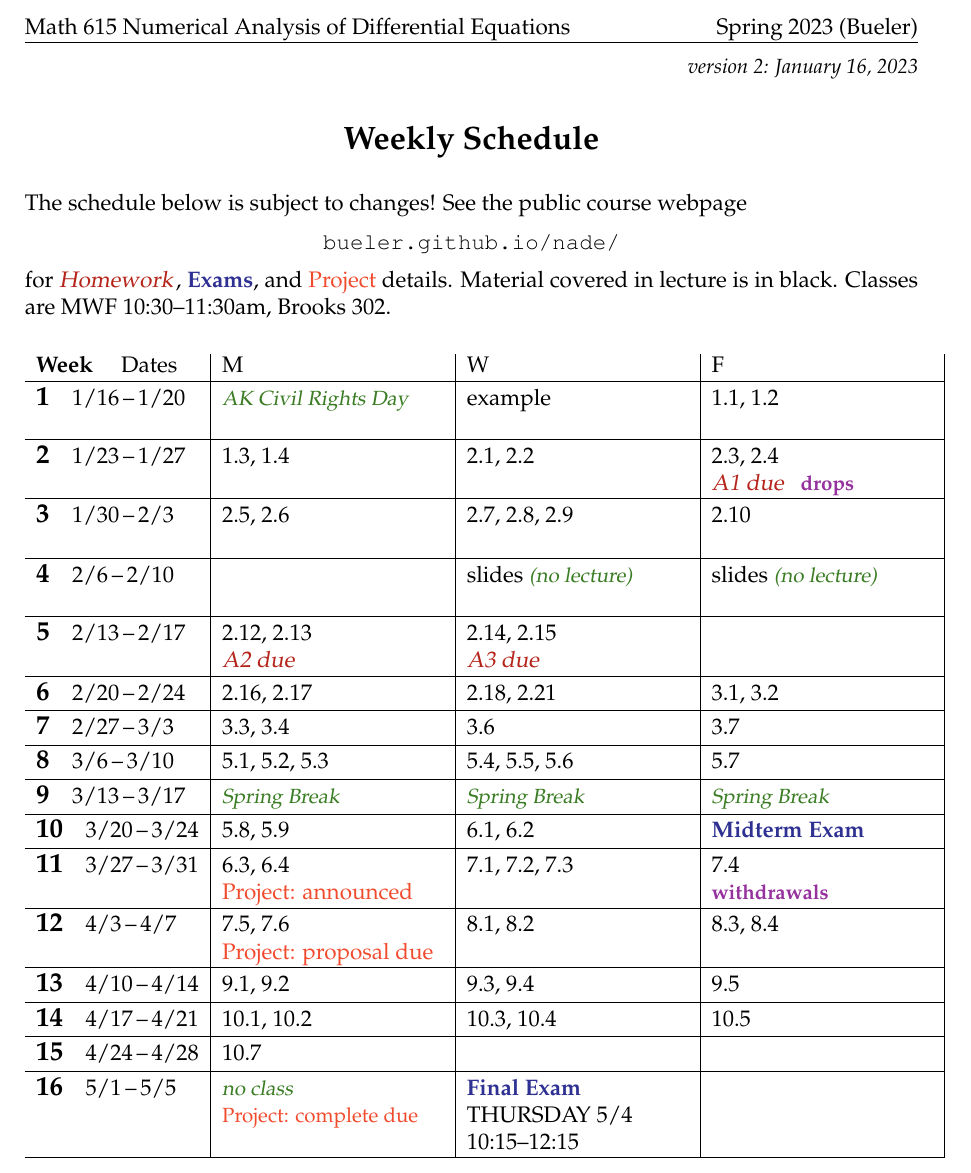
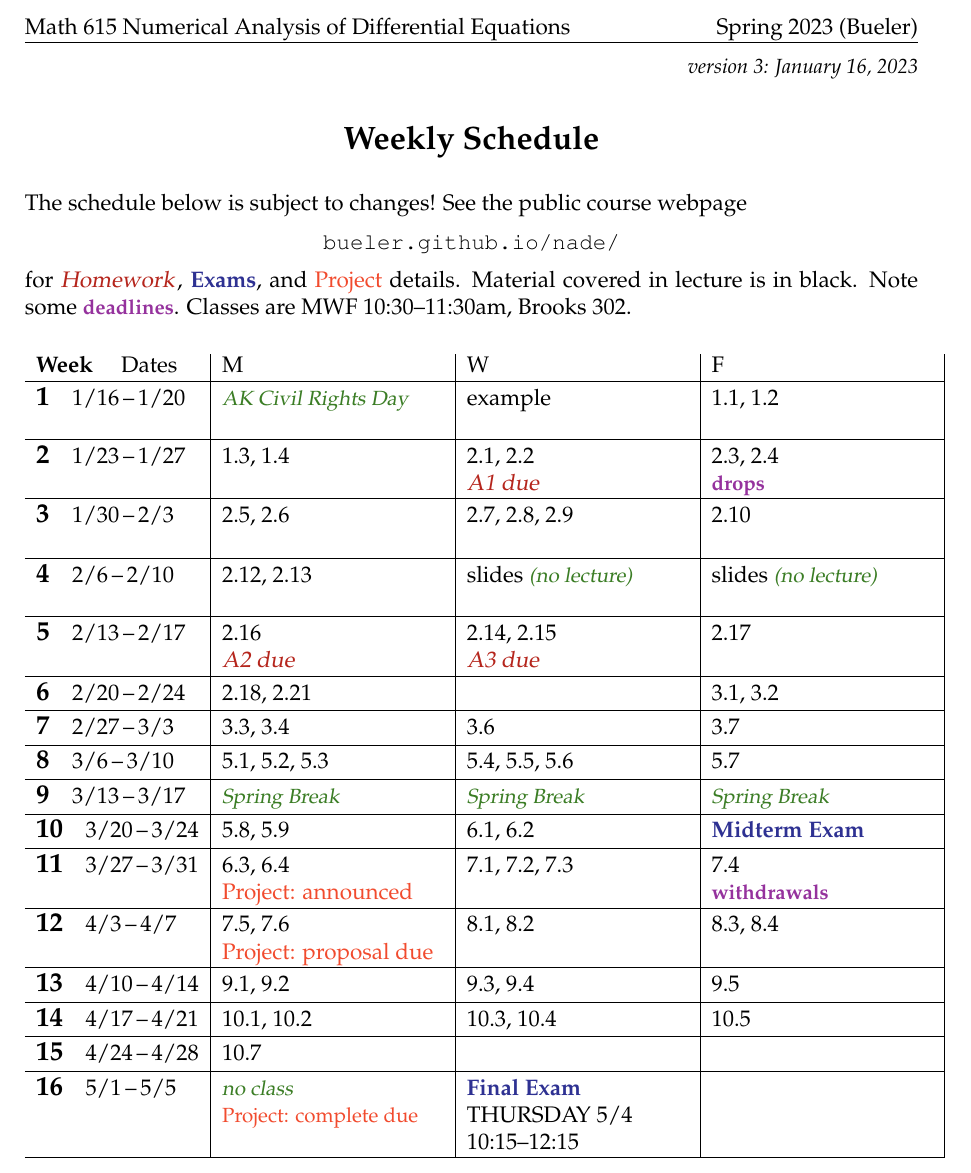
Before and after one commit to bueler/nade, a LaTeX document (assets/general/S23/schedule.tex): part of the page, cut so that both start at the same text. Compiled offline with pdfLaTeX.

Commit message:
clean up schedule and move A1 due date forward

```diff
--- a/assets/general/S23/schedule.tex
+++ b/assets/general/S23/schedule.tex
@@ -42,7 +42,7 @@
 
 
 \begin{document}
-\hfill \small \emph{version 2: \today} \normalsize
+\hfill \small \emph{version 3: \today} \normalsize
 
 \bigskip\bigskip
 \centerline{\Large \textbf{Weekly Schedule}}
@@ -54,7 +54,7 @@ The schedule below is subject to changes!  See the public course webpage
 
 \centerline{\href{https://bueler.github.io/nade/index.html}{\texttt{bueler.github.io/nade/}}}
 
-\noindent for \due{Homework}, \ee{Exams}, and \proj{Project} details.  Material covered in lecture is in black.  Classes are MWF 10:30--11:30am, Brooks 302.
+\noindent for \due{Homework}, \ee{Exams}, and \proj{Project} details.  Material covered in lecture is in black.  Note some \dl{deadlines}.  Classes are MWF 10:30--11:30am, Brooks 302.
 
 \bigskip
 
@@ -63,15 +63,15 @@ The schedule below is subject to changes!  See the public course webpage
 
 \wkday{1}{1/16}{1/20}     & \vac{AK Civil Rights Day} \par \phantom{x} & example & 1.1, 1.2 \\ \hline
 
-\wkday{2}{1/23}{1/27}     & 1.3, 1.4 & 2.1, 2.2 & 2.3, 2.4 \par \hdue{A1} \, \dl{drops} \\ \hline
+\wkday{2}{1/23}{1/27}     & 1.3, 1.4 & 2.1, 2.2 \par \hdue{A1} & 2.3, 2.4 \par \dl{drops} \\ \hline
 
 \wkday{3}{1/30}{2/3}      & 2.5, 2.6 \par \phantom{x} & 2.7, 2.8, 2.9 & 2.10 \\ \hline  % AWAY
 
-\wkday{4}{2/6}{2/10}      &  & slides \vac{(no lecture)} & slides \vac{(no lecture)} \par \phantom{x} \\ \hline  % AWAY
+\wkday{4}{2/6}{2/10}      & 2.12, 2.13 & slides \vac{(no lecture)} & slides \vac{(no lecture)} \par \phantom{x} \\ \hline  % AWAY
 
-\wkday{5}{2/13}{2/17}     & 2.12, 2.13 \par \hdue{A2} & 2.14, 2.15 \par \hdue{A3} & \\ \hline
+\wkday{5}{2/13}{2/17}     & 2.16 \par \hdue{A2} & 2.14, 2.15 \par \hdue{A3} & 2.17 \\ \hline
 
-\wkday{6}{2/20}{2/24}     & 2.16, 2.17 & 2.18, 2.21 & 3.1, 3.2 \\ \hline
+\wkday{6}{2/20}{2/24}     & 2.18, 2.21 &  & 3.1, 3.2 \\ \hline
 
 \wkday{7}{2/27}{3/3}      & 3.3, 3.4 & 3.6 & 3.7 \\ \hline
 
```
Also changed, not shown: assets/general/S23/schedule.pdf.
